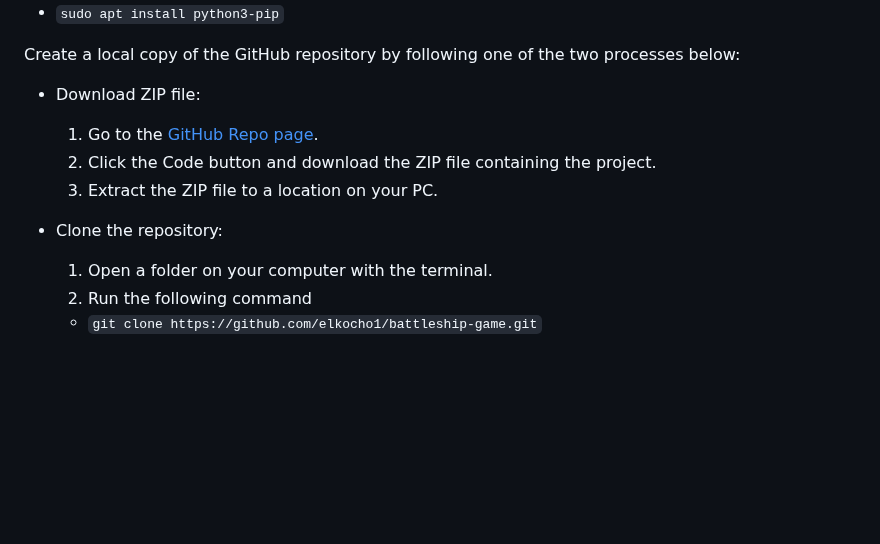
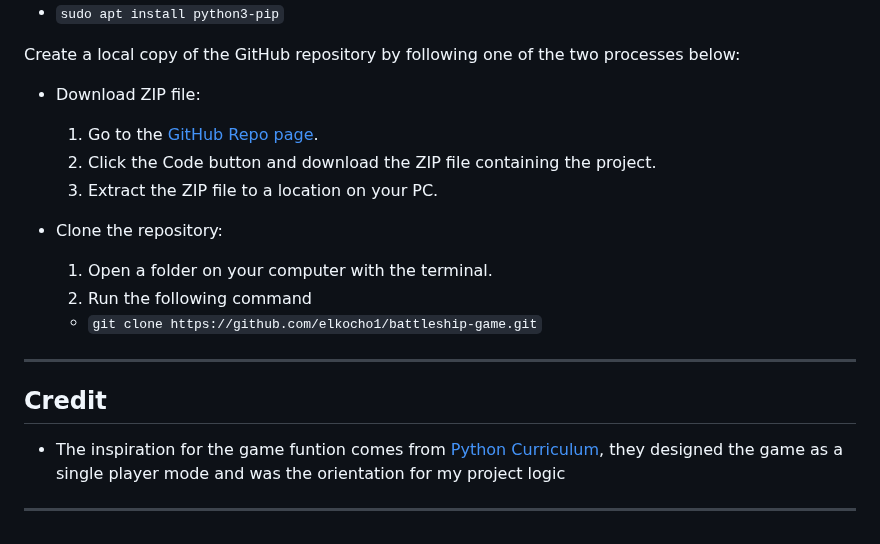
Before and after one commit to elkocho1/battleship-game, a Markdown page: README.md, the part around the change. Drawn GitHub-style; blank space fills up the shorter version.

Commit message:
Add credits to readme

```diff
--- a/README.md
+++ b/README.md
@@ -172,10 +172,18 @@ Create a local copy of the GitHub repository by following one of the two process
 
 - Download ZIP file:
   1. Go to the [GitHub Repo page](https://github.com/elkocho1/battleship-game.git).
-  1. Click the Code button and download the ZIP file containing the project.
-  1. Extract the ZIP file to a location on your PC.
+  2. Click the Code button and download the ZIP file containing the project.
+  3. Extract the ZIP file to a location on your PC.
 
 - Clone the repository:
   1. Open a folder on your computer with the terminal.
-  1. Run the following command
+  2. Run the following command
   - `git clone https://github.com/elkocho1/battleship-game.git`
+
+---
+
+## Credit
+
+- The inspiration for the game funtion comes from [Python Curriculum](Battleships/battleships_complete.py), they designed the game as a single player mode and was the orientation for my project logic
+
+---
```
